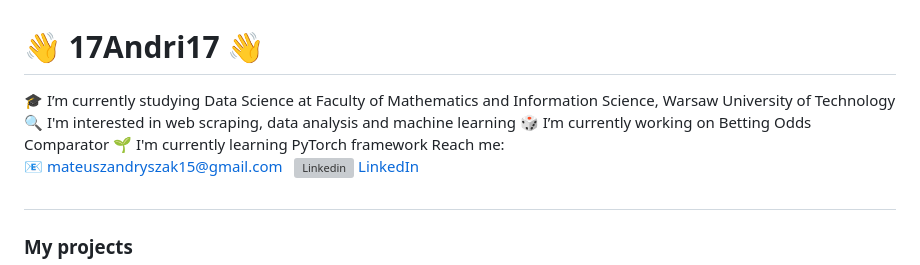
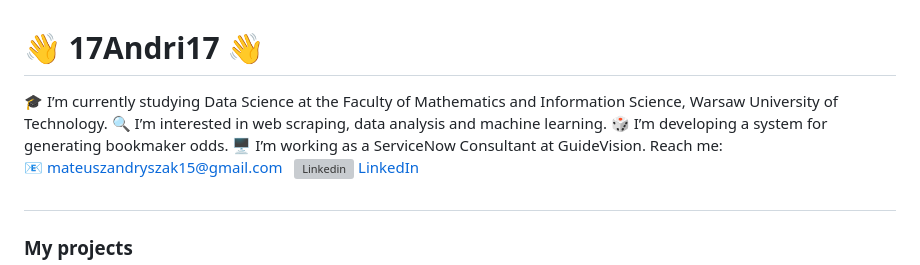
Before and after one commit to 17Andri17/17Andri17, a Markdown page: README.md, the part around the change. GitHub-like rendering; grey boxes are pictures that could not be loaded.

```diff
--- a/README.md
+++ b/README.md
@@ -1,9 +1,9 @@
 # 👋 17Andri17 👋
 
-🎓 I’m currently studying Data Science at Faculty of Mathematics and Information Science, Warsaw University of Technology </br>
-🔍 I'm interested in web scraping, data analysis and machine learning </br>
-🎲 I’m currently working on Betting Odds Comparator </br>
-🌱 I'm currently learning PyTorch framework</br></br>
+🎓 I’m currently studying Data Science at the Faculty of Mathematics and Information Science, Warsaw University of Technology. </br>
+🔍 I’m interested in web scraping, data analysis and machine learning. </br>
+🎲 I’m developing a system for generating bookmaker odds. </br>
+🖥️ I’m working as a ServiceNow Consultant at GuideVision. </br></br>
 Reach me: <br>
 📧 mateuszandryszak15@gmail.com &nbsp; [![Linkedin](https://i.stack.imgur.com/gVE0j.png) LinkedIn](https://www.linkedin.com/in/mateusz-andryszak-508403269/)
 
```
